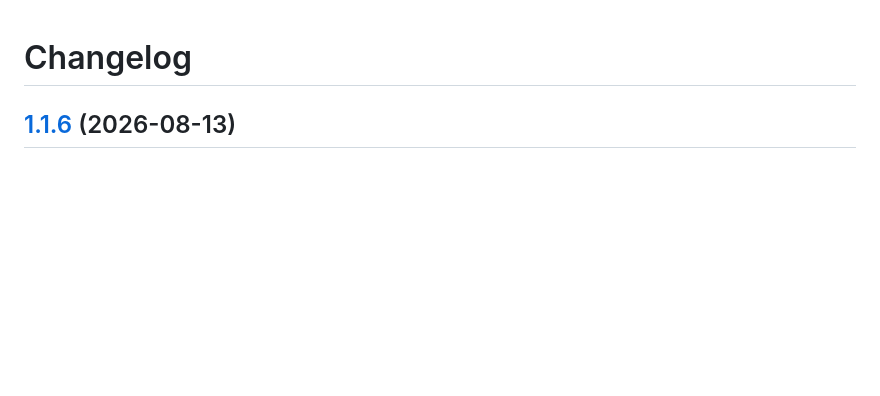
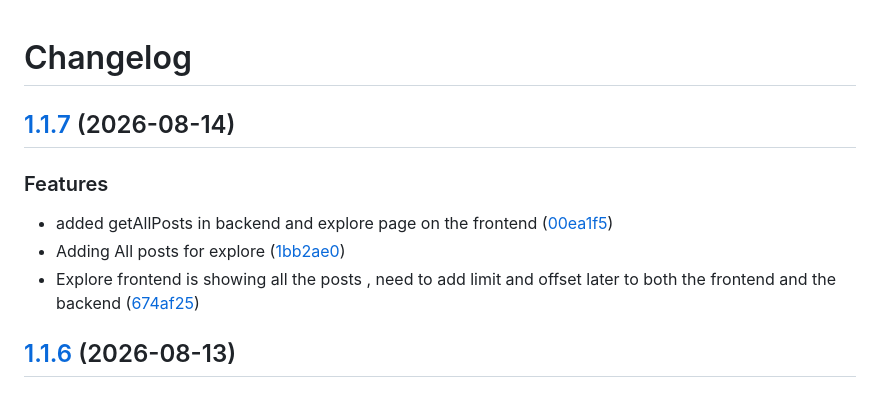
Before and after one commit to Ayushmangit/gophers, a Markdown page: CHANGELOG.md, the part around the change. GitHub-like rendering; blank space fills up the shorter version.

Commit message:
chore(master): release 1.1.7

```diff
--- a/CHANGELOG.md
+++ b/CHANGELOG.md
@@ -1,4 +1,13 @@
 # Changelog
+
+## [1.1.7](https://github.com/Ayushmangit/gophers/compare/v1.1.6...v1.1.7) (2026-08-14)
+
+
+### Features
+
+* added getAllPosts in backend and explore page on the frontend ([00ea1f5](https://github.com/Ayushmangit/gophers/commit/00ea1f598b7211baba4e7fc9dcd81444bc64d297))
+* Adding All posts for explore ([1bb2ae0](https://github.com/Ayushmangit/gophers/commit/1bb2ae00eeeef175a0f76918a6355aa7dc7bcc1f))
+* Explore frontend is showing all the posts , need to add limit and offset later to both the frontend and the backend ([674af25](https://github.com/Ayushmangit/gophers/commit/674af2554372047e6570668f6ec99a12bb71b1d1))
 
 ## [1.1.6](https://github.com/Ayushmangit/gophers/compare/v1.1.5...v1.1.6) (2026-08-13)
 
```
